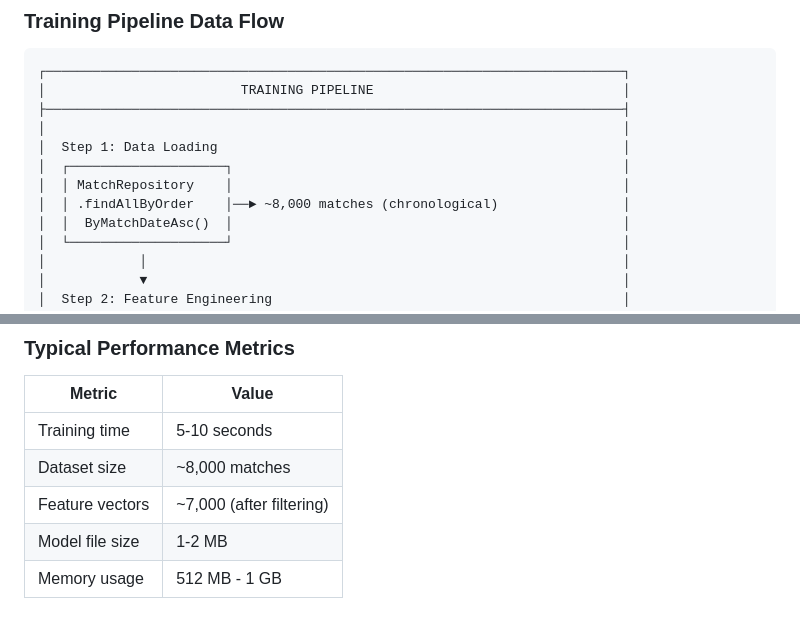
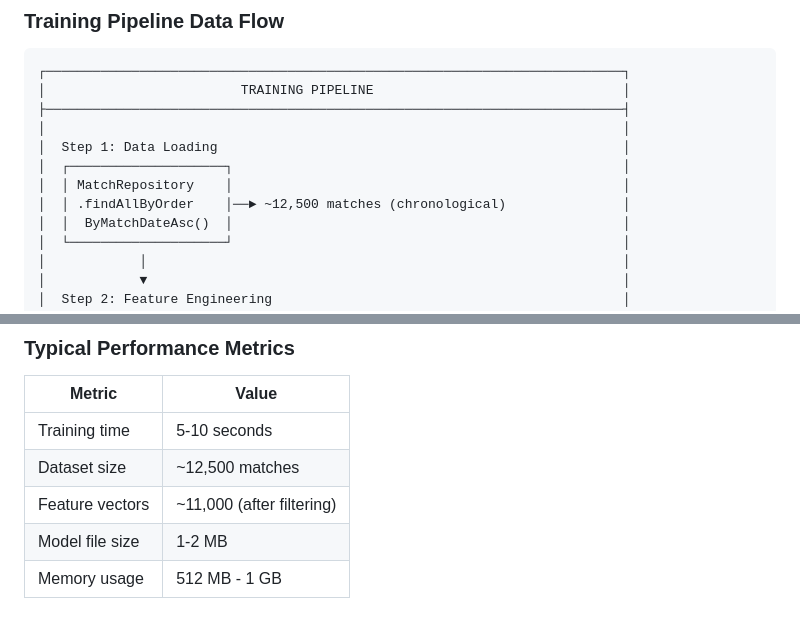
Before and after one commit to shubhendusangam/football-predictor, a Markdown page: model-training-service/README.md, 2 parts joined by grey strips. Rendered like a GitHub page.

```diff
--- a/model-training-service/README.md
+++ b/model-training-service/README.md
@@ -142,7 +142,7 @@ com.app.modeltraining/
 │  Step 1: Data Loading                                                    │
 │  ┌────────────────────┐                                                  │
 │  │ MatchRepository    │                                                  │
-│  │ .findAllByOrder    │──► ~8,000 matches (chronological)                │
+│  │ .findAllByOrder    │──► ~12,500 matches (chronological)               │
 │  │  ByMatchDateAsc()  │                                                  │
 │  └────────────────────┘                                                  │
 │            │                                                             │
@@ -300,8 +300,8 @@ try (ObjectOutputStream oos = new ObjectOutputStream(new FileOutputStream(modelF
 | Metric | Value |
 |--------|-------|
 | Training time | 5-10 seconds |
-| Dataset size | ~8,000 matches |
-| Feature vectors | ~7,000 (after filtering) |
+| Dataset size | ~12,500 matches |
+| Feature vectors | ~11,000 (after filtering) |
 | Model file size | 1-2 MB |
 | Memory usage | 512 MB - 1 GB |
 
```
